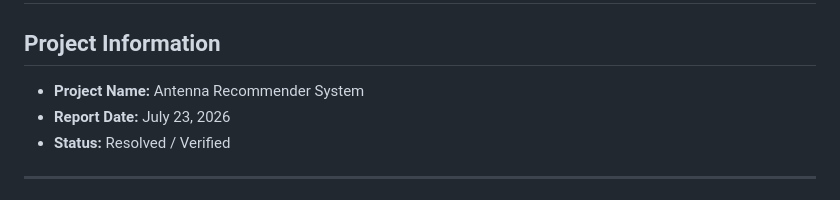
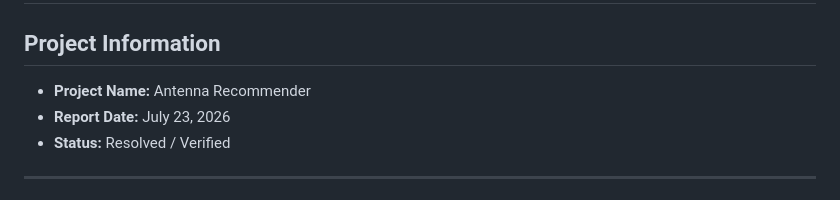
Before and after one commit to doaaalaa23/Antenna-Recommender-, a Markdown page: DEBUGGING_PACKET.md, the part around the change. GitHub-like rendering.

```diff
--- a/DEBUGGING_PACKET.md
+++ b/DEBUGGING_PACKET.md
@@ -1,7 +1,7 @@
 # Debugging & Investigation Board
 
 ## Project Information
-* **Project Name:** Antenna Recommender System
+* **Project Name:** Antenna Recommender
 * **Report Date:** July 23, 2026
 * **Status:** Resolved / Verified
 
```
